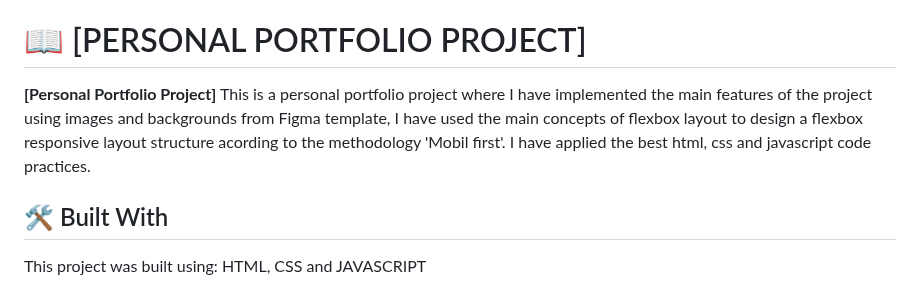
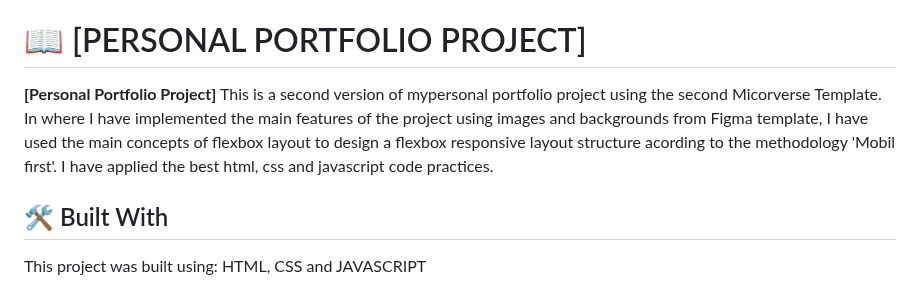
Before and after one commit to alyconr/port-projetcsV2, a Markdown page: README.md, the part around the change. Drawn GitHub-style.

Commit message:
:memo: Update documentation

```diff
--- a/README.md
+++ b/README.md
@@ -40,7 +40,7 @@
 
 # 📖 [PERSONAL PORTFOLIO PROJECT] <a name="about-project"></a>
 
-  **[Personal Portfolio Project]** This is a personal portfolio project where I have implemented the main features of the project using images and backgrounds from Figma template, I have used  the  main concepts of flexbox layout to design a flexbox responsive layout structure acording to the methodology 'Mobil first'. I have applied the best html, css and javascript code practices.
+  **[Personal Portfolio Project]** This is a second version of mypersonal portfolio project using the second Micorverse Template. In where I have implemented the main features of the project using images and backgrounds from Figma template, I have used  the  main concepts of flexbox layout to design a flexbox responsive layout structure acording to the methodology 'Mobil first'. I have applied the best html, css and javascript code practices.
 
 ## 🛠 Built With <a name="built-with"></a>
 <p> This project was built using:
```
